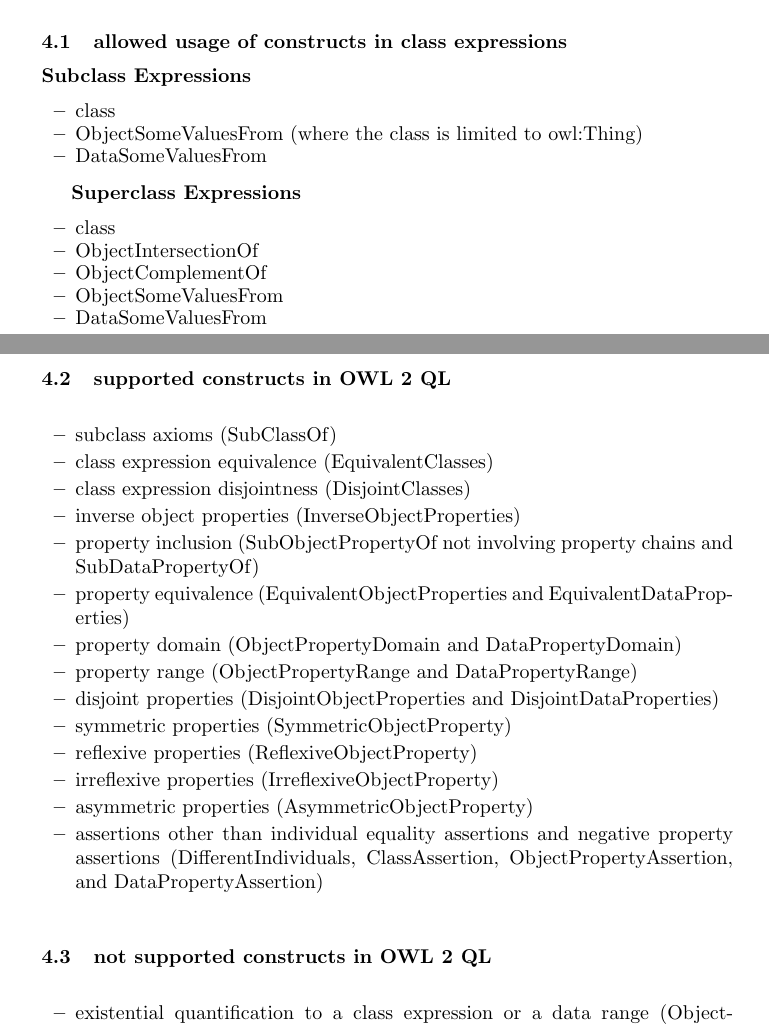
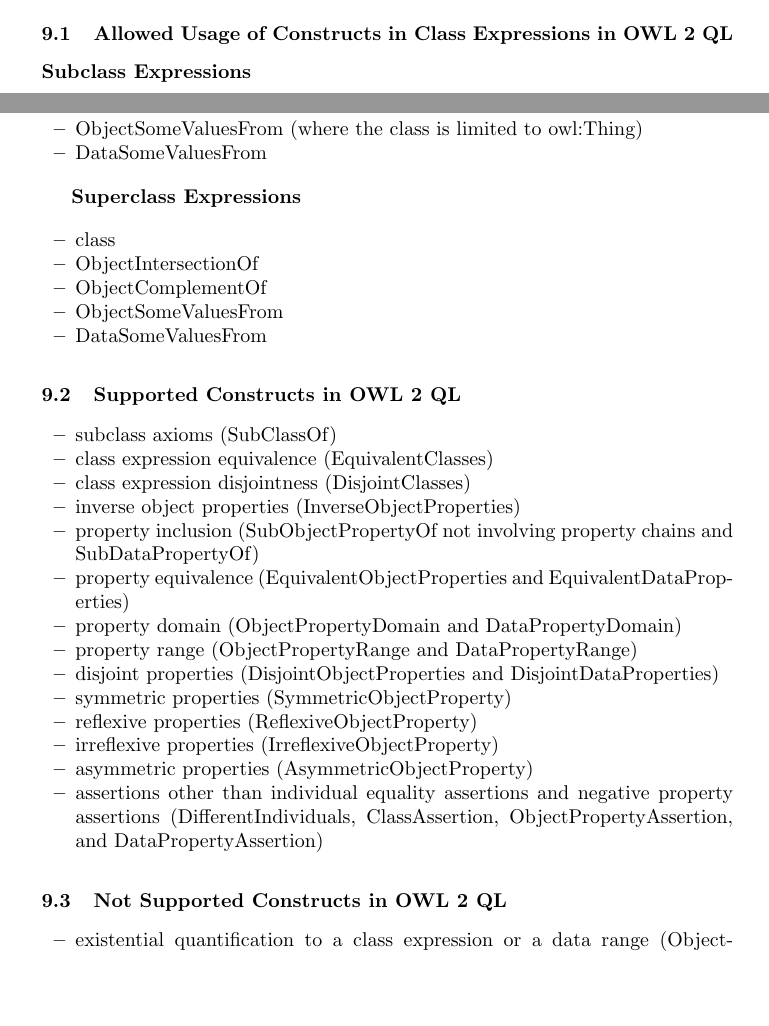
Before and after one commit to boschthomas/rdf-validation-research, a LaTeX paper (paper/paper1.tex): two parts of pages 2 and 3 of 5 before the commit and two parts of pages 3 and 4 of 5 after it, joined at a grey line, cut at the place of the change, the shorter picture padded with empty space. Compiled offline with pdfLaTeX.

Commit message:
appendix

```diff
--- a/paper/paper1.tex
+++ b/paper/paper1.tex
@@ -144,47 +144,3 @@ OWL 2 profiles specification: \cite{owl2profiles2008}
 \textbf{Logical Underpinning for OWL 2 QL.}
 OWL 2 QL is based on the DL-Lite family of description logics. Several variants of DL-Lite have been described in the literature, and DL-Lite$_R$ provides the logical underpinning for OWL 2 QL. DL-Lite$_R$ does not require the unique name assumption (UNA), since making this assumption would have no impact on the semantic consequences of a DL-Lite$_R$ ontology. More expressive variants of DL-Lite, such as DL-Lite$_A$, extend DL-Lite$_R$ with functional properties, and these can also be extended with keys; however, for query answering to remain in LOGSPACE, these extensions require UNA and need to impose certain global restrictions on the interaction between properties used in different types of axiom. Basing OWL 2 QL on DL-Lite$_R$ avoids practical problems involved in the explicit axiomatization of UNA \cite{owl2profiles2008}.
 
-\subsection{allowed usage of constructs in class expressions}
-
-\textbf{Subclass Expressions}
-
-\begin{itemize}
-	\item class
-  \item ObjectSomeValuesFrom (where the class is limited to owl:Thing)
-  \item DataSomeValuesFrom
-\end{itemize}
-
-\textbf{Superclass Expressions}
-
-\begin{itemize}
-	\item class
-  \item ObjectIntersectionOf
-  \item ObjectComplementOf
-  \item ObjectSomeValuesFrom
-  \item DataSomeValuesFrom
-\end{itemize}
-
-\subsection{supported constructs in OWL 2 QL}
-
-\begin{itemize}
-	\item subclass axioms (SubClassOf)
-  \item class expression equivalence (EquivalentClasses)
-  \item class expression disjointness (DisjointClasses)
-  \item inverse object properties (InverseObjectProperties)
-  \item property inclusion (SubObjectPropertyOf not involving property chains and SubDataPropertyOf)
-  \item property equivalence (EquivalentObjectProperties and EquivalentDataProperties)
-  \item property domain (ObjectPropertyDomain and DataPropertyDomain)
-  \item property range (ObjectPropertyRange and DataPropertyRange)
-  \item disjoint properties (DisjointObjectProperties and DisjointDataProperties)
-  \item symmetric properties (SymmetricObjectProperty)
-  \item reflexive properties (ReflexiveObjectProperty)
-  \item irreflexive properties (IrreflexiveObjectProperty)
-  \item asymmetric properties (AsymmetricObjectProperty)
-  \item assertions other than individual equality assertions and negative property assertions (DifferentIndividuals, ClassAssertion, ObjectPropertyAssertion, and DataPropertyAssertion)
-\end{itemize}
-
-\subsection{not supported constructs in OWL 2 QL}
-
-\begin{itemize}
-	\item existential quantification to a class expression or a data range (ObjectSomeValuesFrom and DataSomeValuesFrom) in the subclass position
-  \item self-restriction (ObjectHasSelf)
@@ -272,3 +213,48 @@ evaluation using practical data set
 
 \section{Appendix}
 
+
+\subsection{Allowed Usage of Constructs in Class Expressions in OWL 2 QL}
+
+\textbf{Subclass Expressions}
+
+\begin{itemize}
+	\item class
+  \item ObjectSomeValuesFrom (where the class is limited to owl:Thing)
+  \item DataSomeValuesFrom
+\end{itemize}
+
+\textbf{Superclass Expressions}
+
+\begin{itemize}
+	\item class
+  \item ObjectIntersectionOf
+  \item ObjectComplementOf
+  \item ObjectSomeValuesFrom
+  \item DataSomeValuesFrom
+\end{itemize}
+
+\subsection{Supported Constructs in OWL 2 QL}
+
+\begin{itemize}
+	\item subclass axioms (SubClassOf)
+  \item class expression equivalence (EquivalentClasses)
+  \item class expression disjointness (DisjointClasses)
+  \item inverse object properties (InverseObjectProperties)
+  \item property inclusion (SubObjectPropertyOf not involving property chains and SubDataPropertyOf)
+  \item property equivalence (EquivalentObjectProperties and EquivalentDataProperties)
+  \item property domain (ObjectPropertyDomain and DataPropertyDomain)
+  \item property range (ObjectPropertyRange and DataPropertyRange)
+  \item disjoint properties (DisjointObjectProperties and DisjointDataProperties)
+  \item symmetric properties (SymmetricObjectProperty)
+  \item reflexive properties (ReflexiveObjectProperty)
+  \item irreflexive properties (IrreflexiveObjectProperty)
+  \item asymmetric properties (AsymmetricObjectProperty)
+  \item assertions other than individual equality assertions and negative property assertions (DifferentIndividuals, ClassAssertion, ObjectPropertyAssertion, and DataPropertyAssertion)
+\end{itemize}
+
+\subsection{Not Supported Constructs in OWL 2 QL}
+
+\begin{itemize}
+	\item existential quantification to a class expression or a data range (ObjectSomeValuesFrom and DataSomeValuesFrom) in the subclass position
+  \item self-restriction (ObjectHasSelf)
```
Also changed, not shown: paper/paper1.pdf, paper/paper1.tex (57 more changed lines), 3 other files.
